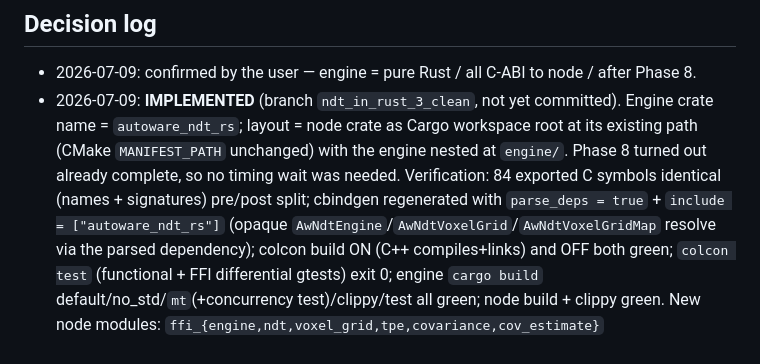
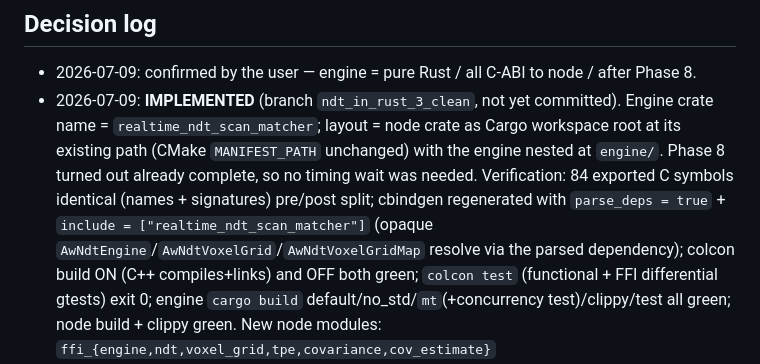
Before and after one commit to ytakano/autoware_workspace, a Markdown page: plan/ndt_crate_split.md, the part around the change. Rendered like a GitHub page.

Commit message:
docs(ndt): rename engine crate to realtime_ndt_scan_matcher in split roadmap
Match the crate-split roadmap prose to the rename: the engine crate is now
named `realtime_ndt_scan_matcher` (was `autoware_ndt_rs`).

Signed-off-by: Yuuki Takano <ytakanoster@gmail.com>

```diff
--- a/plan/ndt_crate_split.md
+++ b/plan/ndt_crate_split.md
@@ -104,10 +104,10 @@ files"). One redesign is required: the node crate owns the opaque-pointer manage
 
 - 2026-07-09: confirmed by the user — engine = pure Rust / all C-ABI to node / after Phase 8.
 - 2026-07-09: **IMPLEMENTED** (branch `ndt_in_rust_3_clean`, not yet committed). Engine crate name =
-  `autoware_ndt_rs`; layout = node crate as Cargo workspace root at its existing path (CMake
+  `realtime_ndt_scan_matcher`; layout = node crate as Cargo workspace root at its existing path (CMake
   `MANIFEST_PATH` unchanged) with the engine nested at `engine/`. Phase 8 turned out already complete,
   so no timing wait was needed. Verification: 84 exported C symbols identical (names + signatures)
-  pre/post split; cbindgen regenerated with `parse_deps = true` + `include = ["autoware_ndt_rs"]`
+  pre/post split; cbindgen regenerated with `parse_deps = true` + `include = ["realtime_ndt_scan_matcher"]`
   (opaque `AwNdtEngine`/`AwNdtVoxelGrid`/`AwNdtVoxelGridMap` resolve via the parsed dependency); colcon
   build ON (C++ compiles+links) and OFF both green; `colcon test` (functional + FFI differential
   gtests) exit 0; engine `cargo build` default/no_std/`mt`(+concurrency test)/clippy/test all green;
```
